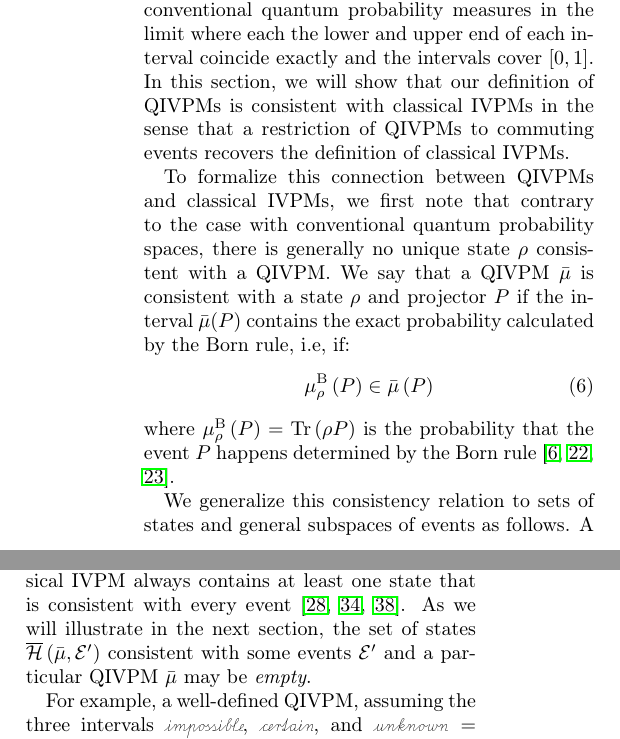
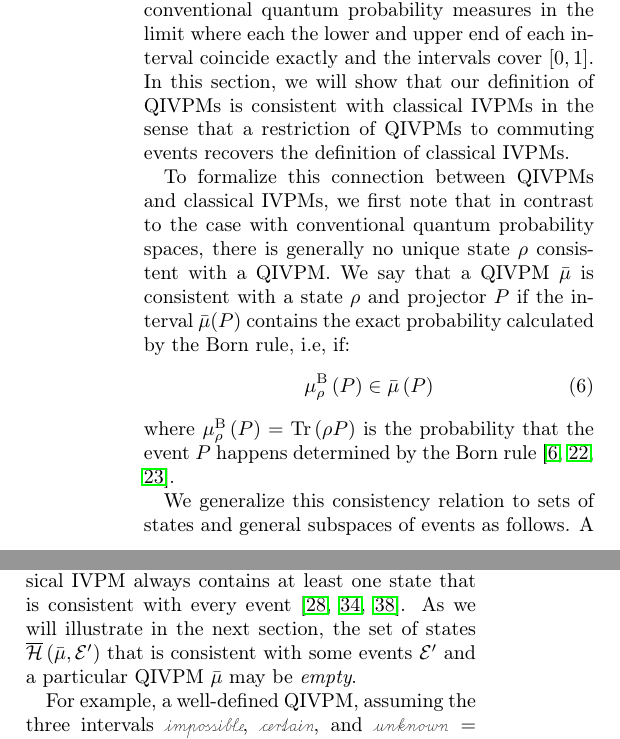
Before and after one commit to yuttai/Contextuality-and-Nonlocality-in-Discrete-Quantum-Theory, a LaTeX paper (prop_letter.tex): two parts of the columns of page 4 of 8, joined at a grey line, cut so that both start at the same text. Compiled offline with pdfLaTeX.

Commit message:
small things

```diff
--- a/prop_letter.tex
+++ b/prop_letter.tex
@@ -409,7 +409,7 @@ that a restriction of QIVPMs to commuting events recovers the
 definition of classical IVPMs.
 
 To formalize this connection between QIVPMs and classical IVPMs, we
-first note that contrary to the case with conventional quantum
+first note that in contrast to the case with conventional quantum
 probability spaces, there is generally no unique state $\rho$
 consistent with a QIVPM. We say that a QIVPM $\bar{\mu}$ is consistent
 with a state $\rho$ and projector $P$ if the interval $\bar{\mu}(P)$
@@ -457,8 +457,8 @@ theorem that proves that a classical IVPM always contains at least one
 state that is consistent with every
 event~\cite{Shapley1971,GilboaSchmeidler1994,Grabisch2016}. As we will
 illustrate in the next section, the set of states
-$\coreBorn\left(\bar{\mu},\events'\right)$ consistent with some events
-$\events'$ and a particular QIVPM $\bar{\mu}$ may be
+$\coreBorn\left(\bar{\mu},\events'\right)$ that is consistent with
+some events $\events'$ and a particular QIVPM $\bar{\mu}$ may be
 \emph{empty}.
 
 For example, a well-defined
```
